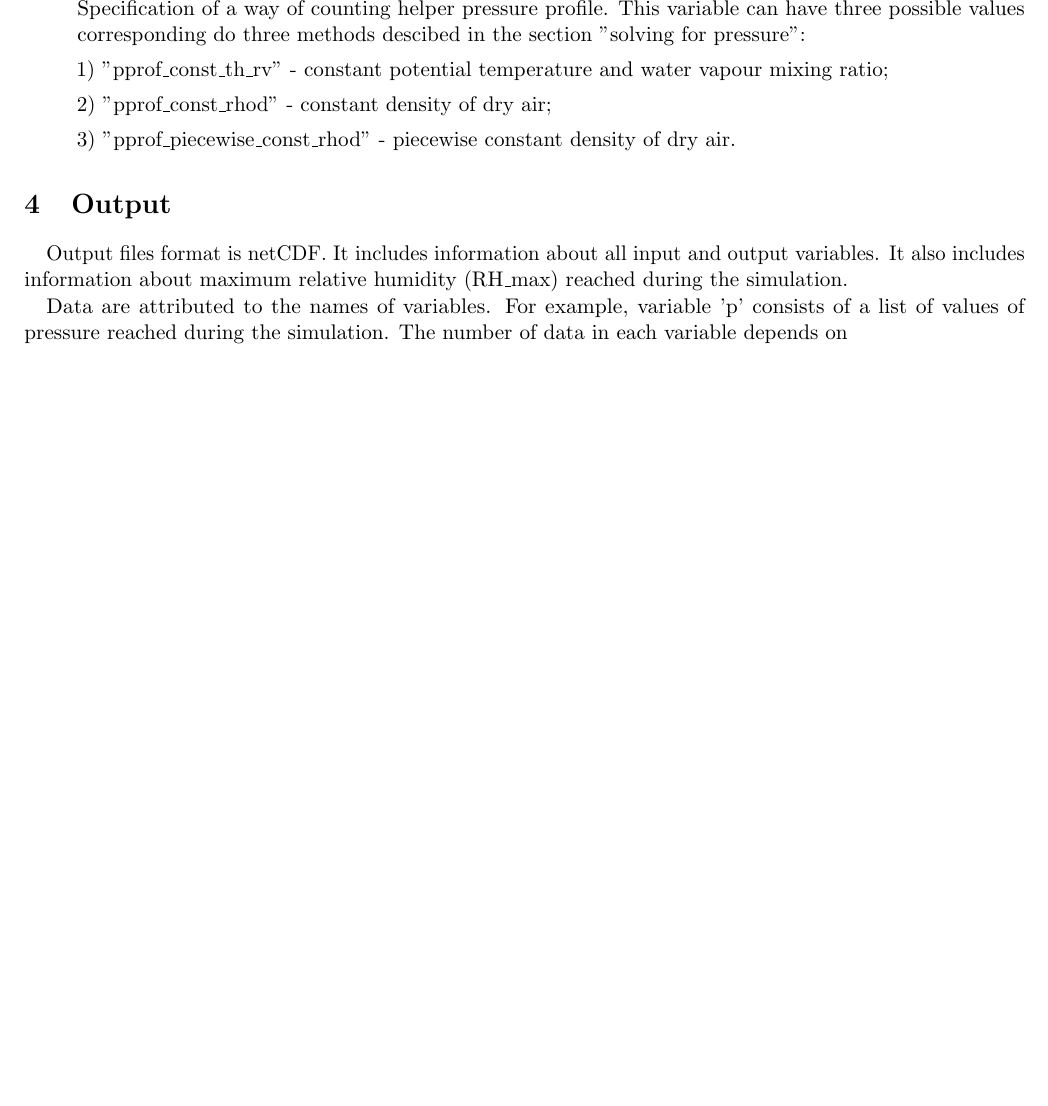
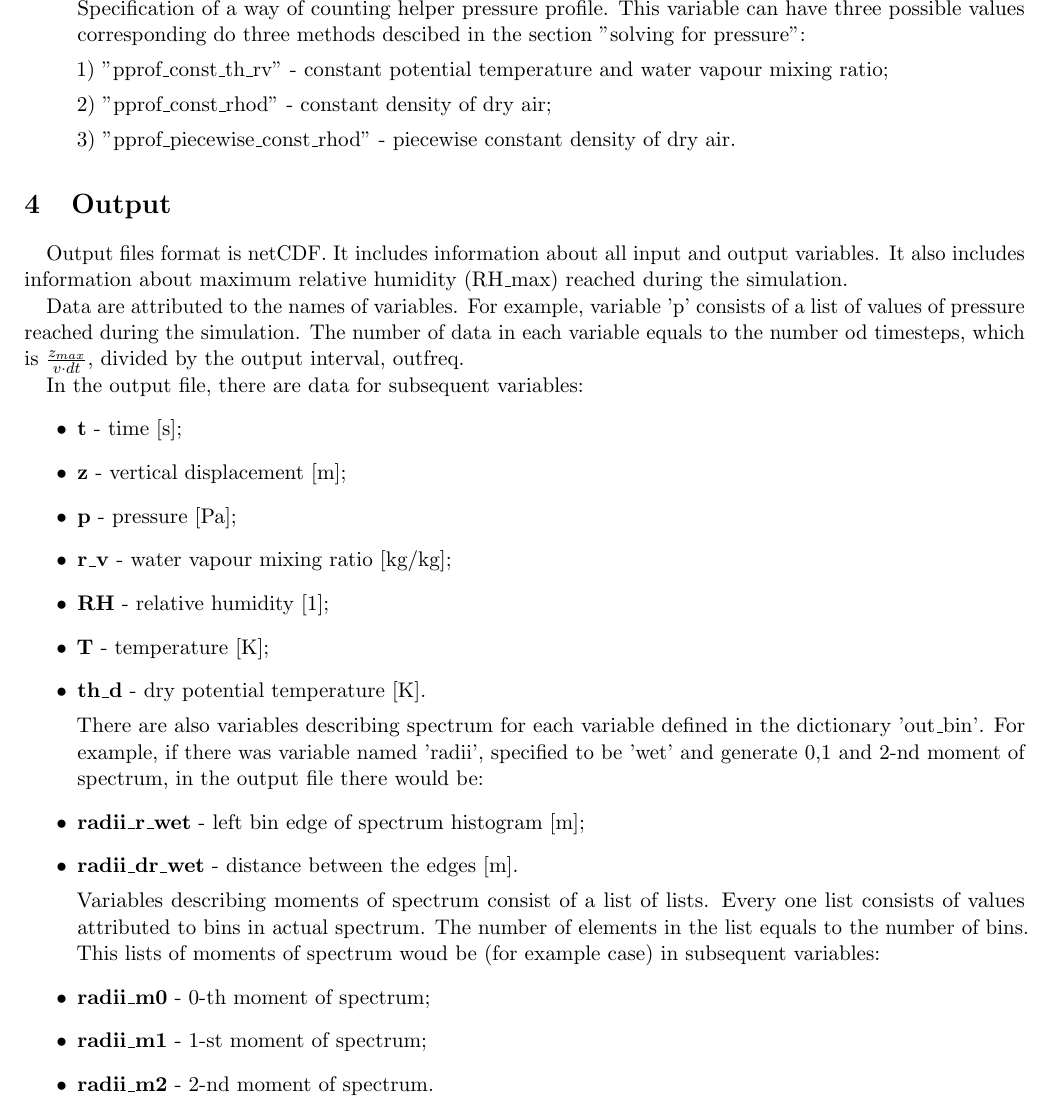
Before and after one commit to igfuw/parcel, a LaTeX document (doc/parcel-doc.tex): part of page 3 of 3 before the commit and part of page 3 of 4 after it, cut so that both start at the same text, the shorter picture padded with empty space. Compiled offline with pdfLaTeX.

Commit message:
Output describtion

```diff
--- a/doc/parcel-doc.tex
+++ b/doc/parcel-doc.tex
@@ -230,7 +230,29 @@ Example dictionary of dictionaries will generate five output spectra:
 
 Output files format is netCDF. It includes information about all input and output variables. It also includes information about maximum relative humidity (RH\_max) reached during the simulation.
 
-Data are attributed to the names of variables. For example, variable 'p' consists of a list of values of pressure reached during the simulation. The number of data in each variable depends on
+Data are attributed to the names of variables. For example, variable 'p' consists of a list of values of pressure reached during the simulation. The number of data in each variable equals to the number od timesteps, which is $\frac{z_{max}}{v\cdot dt}$, divided by the output interval, outfreq.
+
+In the output file, there are data for subsequent variables:
+\begin{itemize}
+	\item \textbf{t} - time [s];
+	\item \textbf{z} - vertical displacement [m];
+	\item \textbf{p} - pressure [Pa];
+	\item \textbf{r\_v} - water vapour mixing ratio [kg/kg];
+	\item \textbf{RH} - relative humidity [1];
+	\item \textbf{T} - temperature [K];
+	\item \textbf{th\_d} - dry potential temperature [K].
+
+There are also variables describing spectrum for each variable defined in the dictionary 'out\_bin'. For example, if there was variable named 'radii', specified to be 'wet' and generate 0,1 and 2-nd moment of spectrum, in the output file there would be:
+	\item \textbf{radii\_r\_wet} - left bin edge of spectrum histogram [m];
+	\item \textbf{radii\_dr\_wet} - distance between the edges [m].
+
+Variables describing moments of spectrum consist of a list of lists. Every one list consists of values attributed to bins in actual spectrum. The number of elements in the list equals to the number of bins. This lists of moments of spectrum woud be (for example case) in subsequent variables:
+	\item \textbf{radii\_m0} - 0-th moment of spectrum;
+	\item \textbf{radii\_m1} - 1-st moment of spectrum;
+	\item \textbf{radii\_m2} - 2-nd moment of spectrum.
+\end{itemize}
+
+
 
 \section{Usage examples}
 \subsection{python}
```
